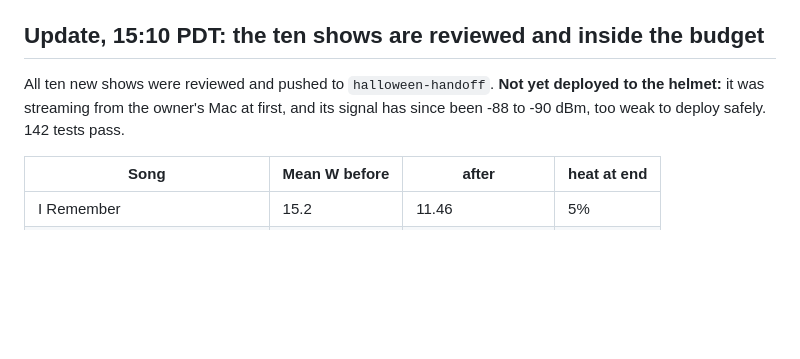
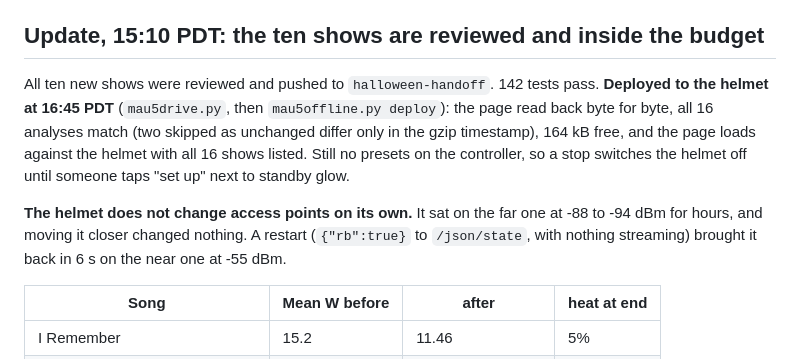
Before and after one commit to vortexcodes/deadmau5-helmet, a Markdown page: HANDOFF.md, the part around the change. GitHub-like rendering; blank space fills up the shorter version.

Commit message:
HANDOFF: deployed to the helmet, and the access-point lesson
The page and all 16 track analyses are on the helmet and verified. A
restart was what moved it off the far access point; moving it closer
did nothing.

Co-Authored-By: Claude Opus 5.5 <noreply@anthropic.com>

```diff
--- a/HANDOFF.md
+++ b/HANDOFF.md
@@ -5,9 +5,15 @@ ready tonight. Everything below is on branch `halloween-handoff`. `main` is unto
 
 ## Update, 15:10 PDT: the ten shows are reviewed and inside the budget
 
-All ten new shows were reviewed and pushed to `halloween-handoff`. **Not yet deployed to the helmet:**
-it was streaming from the owner's Mac at first, and its signal has since been -88 to -90 dBm, too weak
-to deploy safely. 142 tests pass.
+All ten new shows were reviewed and pushed to `halloween-handoff`. 142 tests pass. **Deployed to the
+helmet at 16:45 PDT** (`mau5drive.py`, then `mau5offline.py deploy`): the page read back byte for byte,
+all 16 analyses match (two skipped as unchanged differ only in the gzip timestamp), 164 kB free, and
+the page loads against the helmet with all 16 shows listed. Still no presets on the controller, so a
+stop switches the helmet off until someone taps "set up" next to standby glow.
+
+**The helmet does not change access points on its own.** It sat on the far one at -88 to -94 dBm for
+hours, and moving it closer changed nothing. A restart (`{"rb":true}` to `/json/state`, with nothing
+streaming) brought it back in 6 s on the near one at -55 dBm.
 
 | Song | Mean W before | after | heat at end |
 |---|---|---|---|
```
